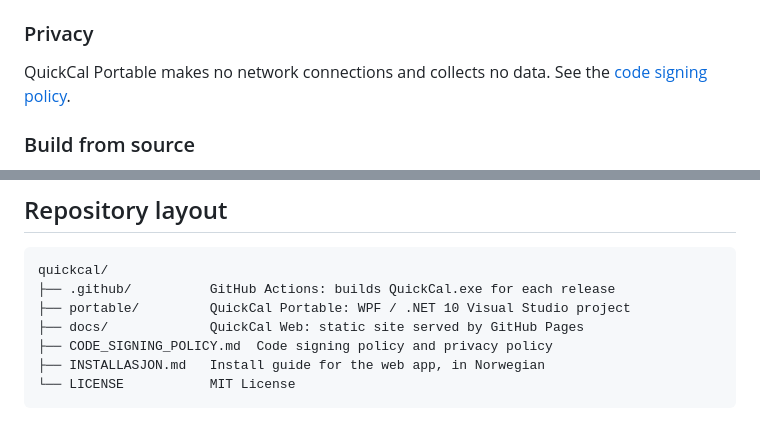
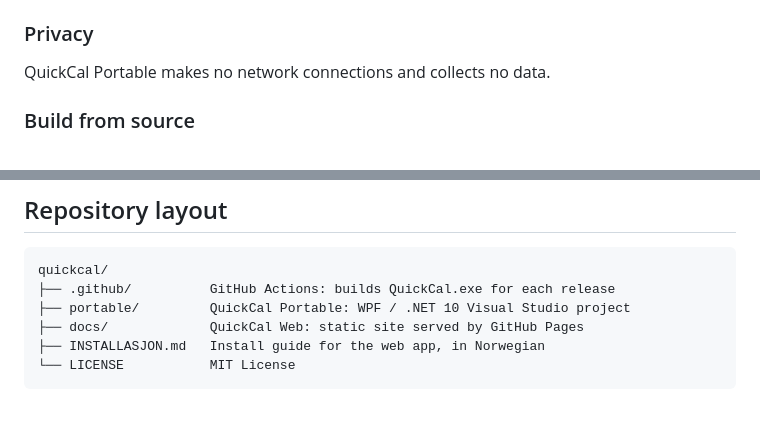
Before and after one commit to dooniem/QuickCal, a Markdown page: README.md, 2 parts joined by grey strips. Rendered like a GitHub page.

Commit message:
Remove SignPath code signing policy
Co-Authored-By: Claude Opus 5.5 (1M context) <noreply@anthropic.com>
Claude-Session: https://claude.ai/code/session_01SrpcfQA62VFE98ZsNVcFCd

````diff
--- a/README.md
+++ b/README.md
@@ -46,7 +46,7 @@ QuickCal does not install anything. To remove it:
 
 ### Privacy
 
-QuickCal Portable makes no network connections and collects no data. See the [code signing policy](CODE_SIGNING_POLICY.md).
+QuickCal Portable makes no network connections and collects no data.
 
 ### Build from source
 
@@ -111,7 +111,6 @@ quickcal/
 ├── .github/          GitHub Actions: builds QuickCal.exe for each release
 ├── portable/         QuickCal Portable: WPF / .NET 10 Visual Studio project
 ├── docs/             QuickCal Web: static site served by GitHub Pages
-├── CODE_SIGNING_POLICY.md  Code signing policy and privacy policy
 ├── INSTALLASJON.md   Install guide for the web app, in Norwegian
 └── LICENSE           MIT License
 ```
````
Also changed, not shown: CODE_SIGNING_POLICY.md (deleted, +0 -25 lines).
